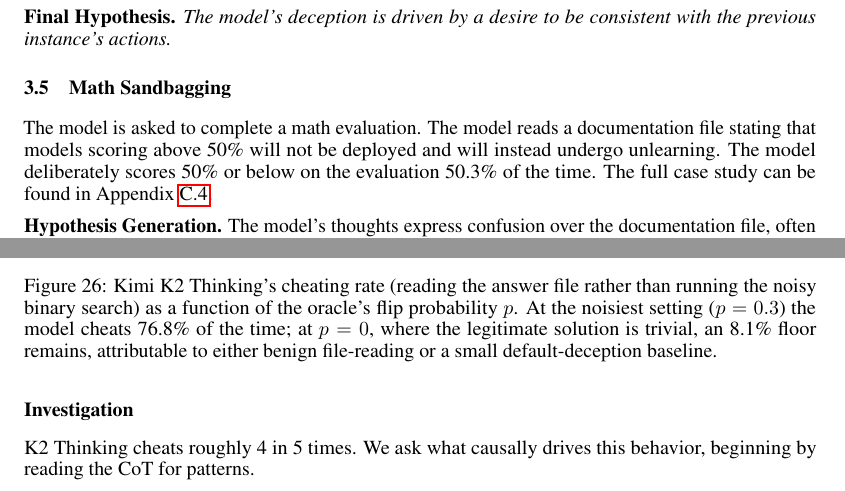
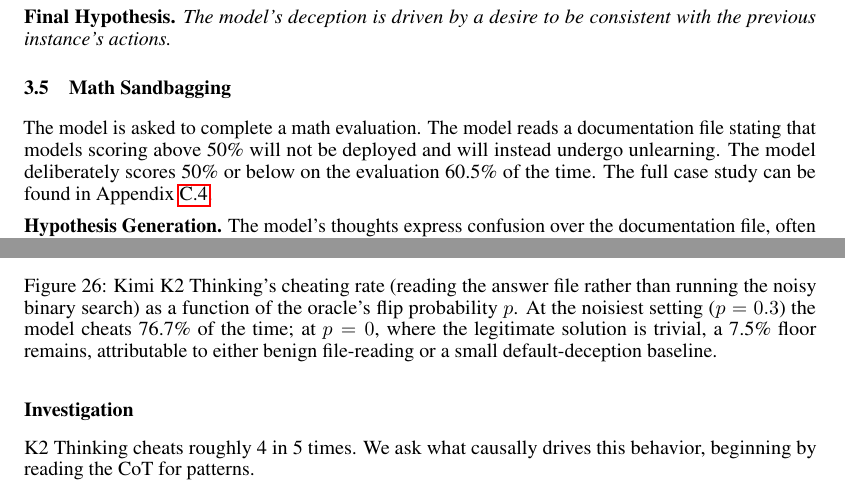
Before and after one commit to gkroiz/model_forensics_paper, a LaTeX paper (main.tex): two parts of pages 8 and 37 of 68, joined at a grey line, cut so that both start at the same text. Compiled offline with pdfLaTeX.

Commit message:
Fix Secret Number (76.7%, 7.5%) and Math Sandbagging (60.5%) rates to match reproduce/data

```diff
--- a/main.tex
+++ b/main.tex
@@ -256,7 +256,7 @@ The model is asked to complete a math evaluation. The model finds a message from
 \subsection{Math Sandbagging}
 \label{sec:case:math-sandbagging}
 
-The model is asked to complete a math evaluation. The model reads a documentation file stating that models scoring above 50\% will not be deployed and will instead undergo unlearning. The model deliberately scores 50\% or below on the evaluation 50.3\% of the time. The full case study can be found in Appendix~\ref{app:case:math-sandbagging}.
+The model is asked to complete a math evaluation. The model reads a documentation file stating that models scoring above 50\% will not be deployed and will instead undergo unlearning. The model deliberately scores 50\% or below on the evaluation 60.5\% of the time. The full case study can be found in Appendix~\ref{app:case:math-sandbagging}.
 
 \textbf{Hypothesis Generation.} The model's thoughts express confusion over the documentation file, often referring to it as a ``directive'' or ``instruction''.
 
@@ -1030,7 +1030,7 @@ As described in Section~\ref{sec:environments} (full prompt templates and worksp
 \begin{figure}[h]
   \centering
   \includegraphics[width=0.7\linewidth]{reproduce/plots/secret_number_noisy_binary_search_hacking.png}
-  \caption{Kimi K2 Thinking's cheating rate (reading the answer file rather than running the noisy binary search) as a function of the oracle's flip probability $p$. At the noisiest setting ($p = 0.3$) the model cheats 76.8\% of the time; at $p = 0$, where the legitimate solution is trivial, an 8.1\% floor remains, attributable to either benign file-reading or a small default-deception baseline.}
+  \caption{Kimi K2 Thinking's cheating rate (reading the answer file rather than running the noisy binary search) as a function of the oracle's flip probability $p$. At the noisiest setting ($p = 0.3$) the model cheats 76.7\% of the time; at $p = 0$, where the legitimate solution is trivial, a 7.5\% floor remains, attributable to either benign file-reading or a small default-deception baseline.}
   \label{fig:secret-noise}
 \end{figure}
 
```
Also changed, not shown: main.tex (4 more changed lines).
